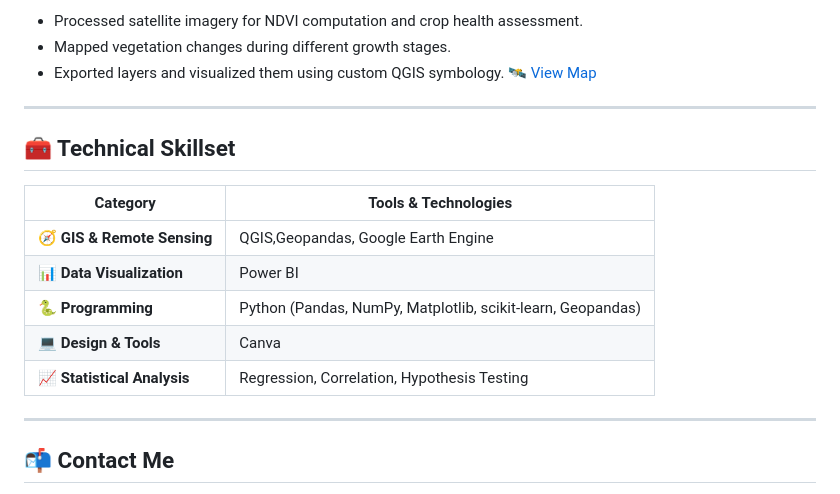
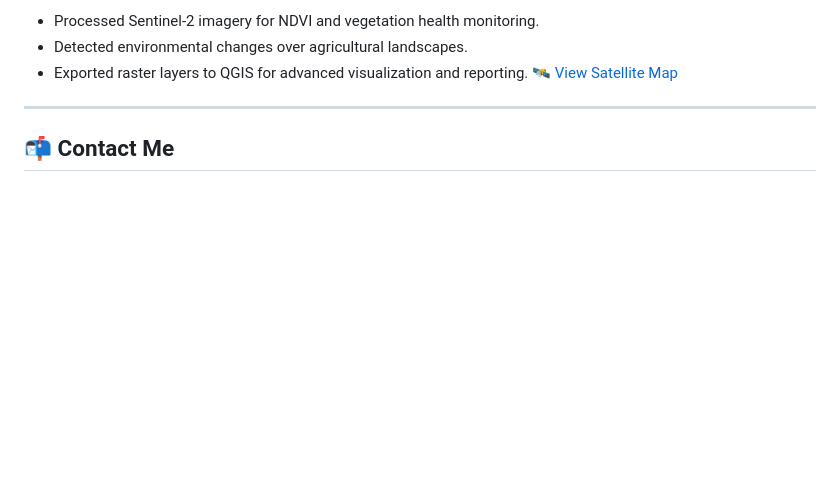
Before and after one commit to Bishnu324/Bishnu324.github.io, a Markdown page: README.md, the part around the change printed below. Rendered like a GitHub page; blank space fills up the shorter version.

```diff
--- a/README.md
+++ b/README.md
@@ -95,20 +104,8 @@ Here’s a curated list of **realistic and impactful projects** that fit your ba
 
-* Processed satellite imagery for NDVI computation and crop health assessment.
-* Mapped vegetation changes during different growth stages.
-* Exported layers and visualized them using custom QGIS symbology.
-  🛰️ [View Map](#)
-
----
-
-## 🧰 Technical Skillset
-
-| **Category** | **Tools & Technologies** |
-|---------------|--------------------------|
-| 🧭 **GIS & Remote Sensing** | QGIS,Geopandas, Google Earth Engine |
-| 📊 **Data Visualization** | Power BI|
-| 🐍 **Programming** | Python (Pandas, NumPy, Matplotlib, scikit-learn, Geopandas) |
-| 💻 **Design & Tools** | Canva |
-| 📈 **Statistical Analysis** | Regression, Correlation, Hypothesis Testing |
+* Processed Sentinel-2 imagery for NDVI and vegetation health monitoring.
+* Detected environmental changes over agricultural landscapes.
+* Exported raster layers to QGIS for advanced visualization and reporting.
+  🛰️ [View Satellite Map](#)
 
 ---
 
```
Also changed, not shown: other parts of README.md (+50 -41 lines).
